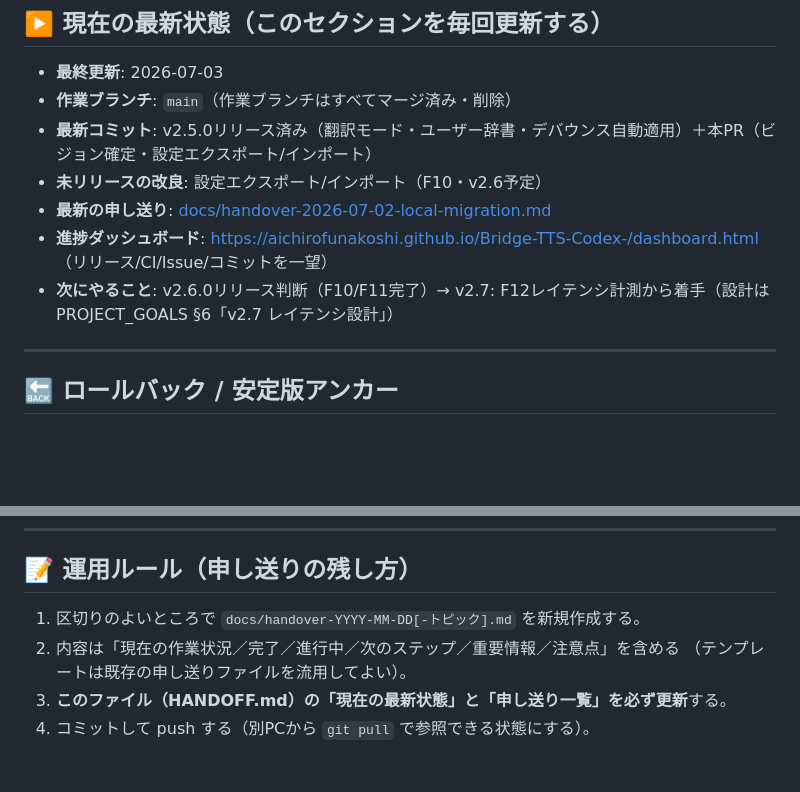
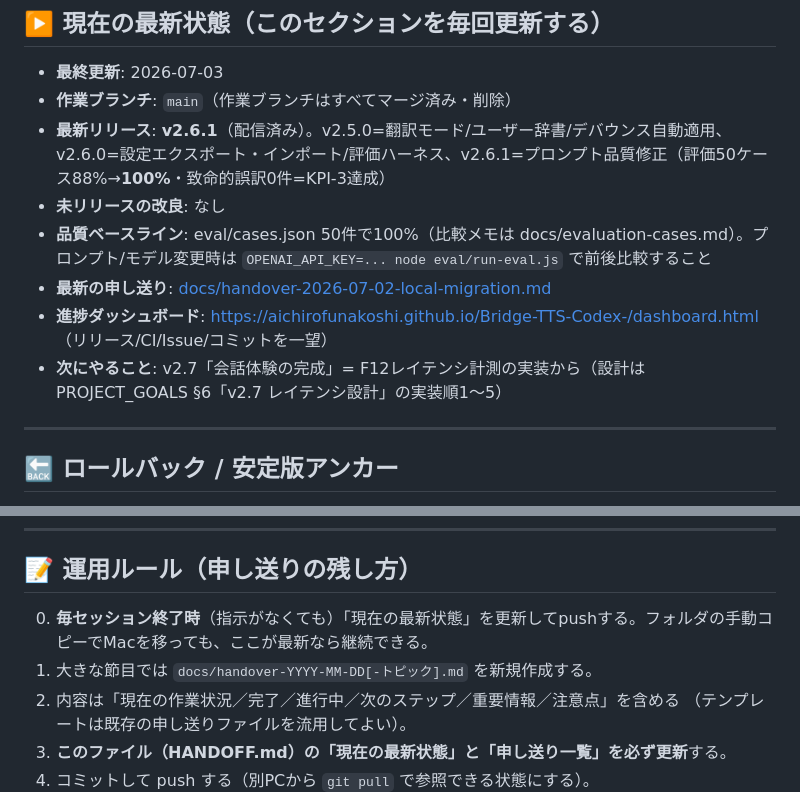
Before and after one commit to AichiroFunakoshi/BrigeTTS-Nepali, a Markdown page: docs/HANDOFF.md, 2 parts joined by grey strips. Drawn GitHub-style; blank space fills up the shorter version.

```diff
--- a/docs/HANDOFF.md
+++ b/docs/HANDOFF.md
@@ -9,11 +9,12 @@
 
 - **最終更新**: 2026-07-03
 - **作業ブランチ**: `main`（作業ブランチはすべてマージ済み・削除）
-- **最新コミット**: v2.5.0リリース済み（翻訳モード・ユーザー辞書・デバウンス自動適用）＋本PR（ビジョン確定・設定エクスポート/インポート）
-- **未リリースの改良**: 設定エクスポート/インポート（F10・v2.6予定）
+- **最新リリース**: **v2.6.1**（配信済み）。v2.5.0=翻訳モード/ユーザー辞書/デバウンス自動適用、v2.6.0=設定エクスポート・インポート/評価ハーネス、v2.6.1=プロンプト品質修正（評価50ケース88%→**100%**・致命的誤訳0件=KPI-3達成）
+- **未リリースの改良**: なし
+- **品質ベースライン**: eval/cases.json 50件で100%（比較メモは docs/evaluation-cases.md）。プロンプト/モデル変更時は `OPENAI_API_KEY=... node eval/run-eval.js` で前後比較すること
 - **最新の申し送り**: [docs/handover-2026-07-02-local-migration.md](handover-2026-07-02-local-migration.md)
 - **進捗ダッシュボード**: https://aichirofunakoshi.github.io/Bridge-TTS-Codex-/dashboard.html （リリース/CI/Issue/コミットを一望）
-- **次にやること**: v2.6.0リリース判断（F10/F11完了）→ v2.7: F12レイテンシ計測から着手（設計は PROJECT_GOALS §6「v2.7 レイテンシ設計」）
+- **次にやること**: v2.7「会話体験の完成」= F12レイテンシ計測の実装から（設計は PROJECT_GOALS §6「v2.7 レイテンシ設計」の実装順1〜5）
 
 ---
 
@@ -85,7 +86,8 @@ npm run test:smoke -- --reporter=line
 
 ## 📝 運用ルール（申し送りの残し方）
 
-1. 区切りのよいところで `docs/handover-YYYY-MM-DD[-トピック].md` を新規作成する。
+0. **毎セッション終了時**（指示がなくても）「現在の最新状態」を更新してpushする。フォルダの手動コピーでMacを移っても、ここが最新なら継続できる。
+1. 大きな節目では `docs/handover-YYYY-MM-DD[-トピック].md` を新規作成する。
 2. 内容は「現在の作業状況／完了／進行中／次のステップ／重要情報／注意点」を含める
    （テンプレートは既存の申し送りファイルを流用してよい）。
 3. **このファイル（HANDOFF.md）の「現在の最新状態」と「申し送り一覧」を必ず更新**する。
```
Also changed, not shown: CLAUDE.md (+7 -1 lines), docs/AGENT_PLAYBOOK.md (+15 -1 lines).
